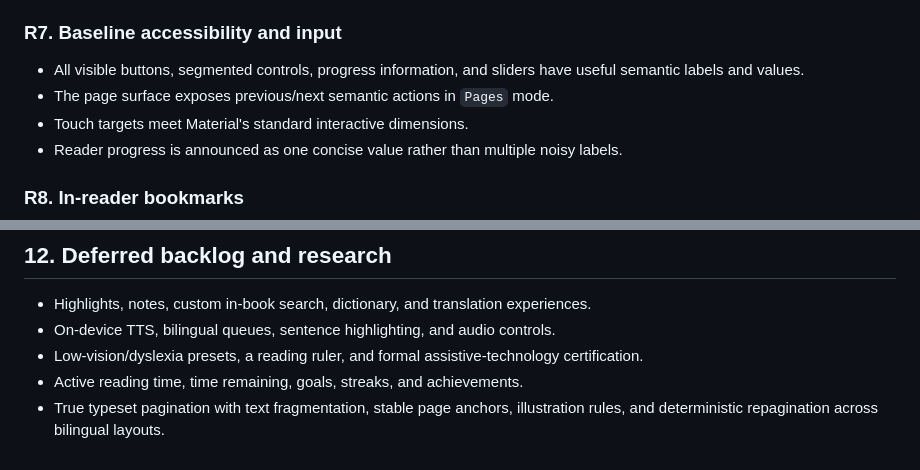
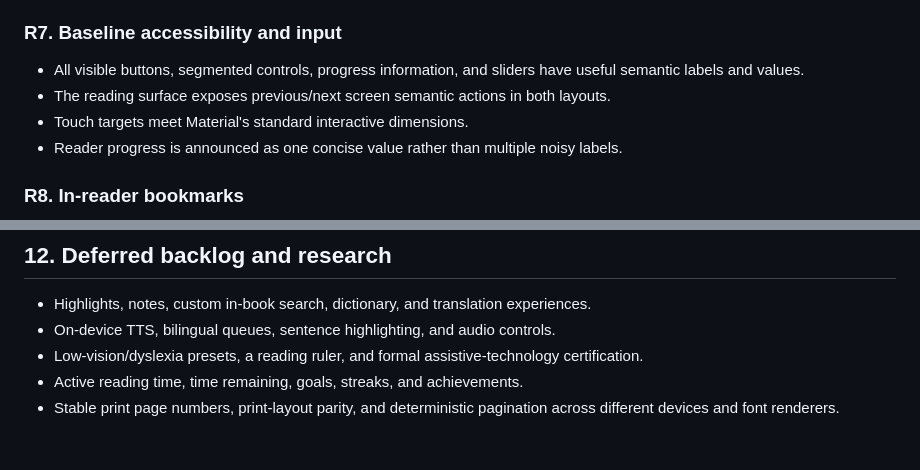
Before and after one commit to troyt-666/novelia-mobile, a Markdown page: docs/reader-experience-v2-prd.md, 2 parts joined by grey strips. Drawn GitHub-style.

```diff
--- a/docs/reader-experience-v2-prd.md
+++ b/docs/reader-experience-v2-prd.md
@@ -234,7 +245,8 @@ Acceptance:
 
 - All visible buttons, segmented controls, progress information, and sliders
   have useful semantic labels and values.
-- The page surface exposes previous/next semantic actions in `Pages` mode.
+- The reading surface exposes previous/next screen semantic actions in both
+  layouts.
 - Touch targets meet Material's standard interactive dimensions.
 - Reader progress is announced as one concise value rather than multiple noisy
   labels.
@@ -356,5 +372,5 @@ and the relevant test subset passing.
 - Low-vision/dyslexia presets, a reading ruler, and formal assistive-technology
   certification.
 - Active reading time, time remaining, goals, streaks, and achievements.
-- True typeset pagination with text fragmentation, stable page anchors,
-  illustration rules, and deterministic repagination across bilingual layouts.
+- Stable print page numbers, print-layout parity, and deterministic pagination
+  across different devices and font renderers.
```
Also changed, not shown: other parts of docs/reader-experience-v2-prd.md (+40 -25 lines).
